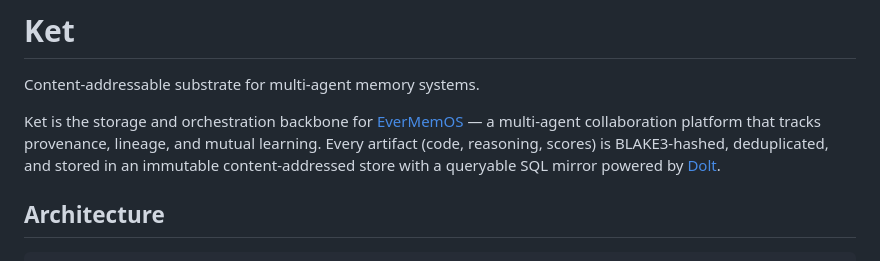
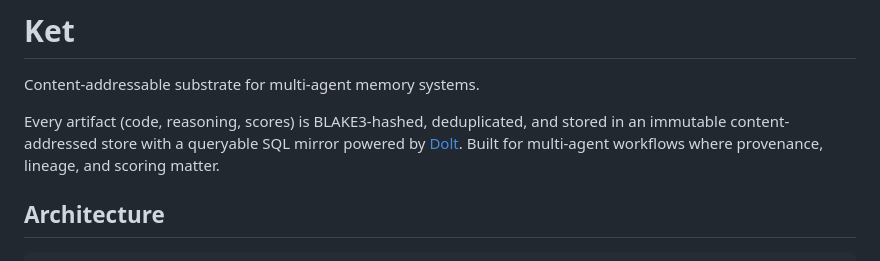
Before and after one commit to nickjoven/ket, a Markdown page: README.md, the part around the change. Rendered like a GitHub page.

Commit message:
Remove EverMemOS reference from README intro
Co-Authored-By: Claude Opus 4.6 <noreply@anthropic.com>

```diff
--- a/README.md
+++ b/README.md
@@ -2,7 +2,7 @@
 
 Content-addressable substrate for multi-agent memory systems.
 
-Ket is the storage and orchestration backbone for [EverMemOS](https://github.com/njoven/evermemos) — a multi-agent collaboration platform that tracks provenance, lineage, and mutual learning. Every artifact (code, reasoning, scores) is BLAKE3-hashed, deduplicated, and stored in an immutable content-addressed store with a queryable SQL mirror powered by [Dolt](https://github.com/dolthub/dolt).
+Every artifact (code, reasoning, scores) is BLAKE3-hashed, deduplicated, and stored in an immutable content-addressed store with a queryable SQL mirror powered by [Dolt](https://github.com/dolthub/dolt). Built for multi-agent workflows where provenance, lineage, and scoring matter.
 
 ## Architecture
 
```
